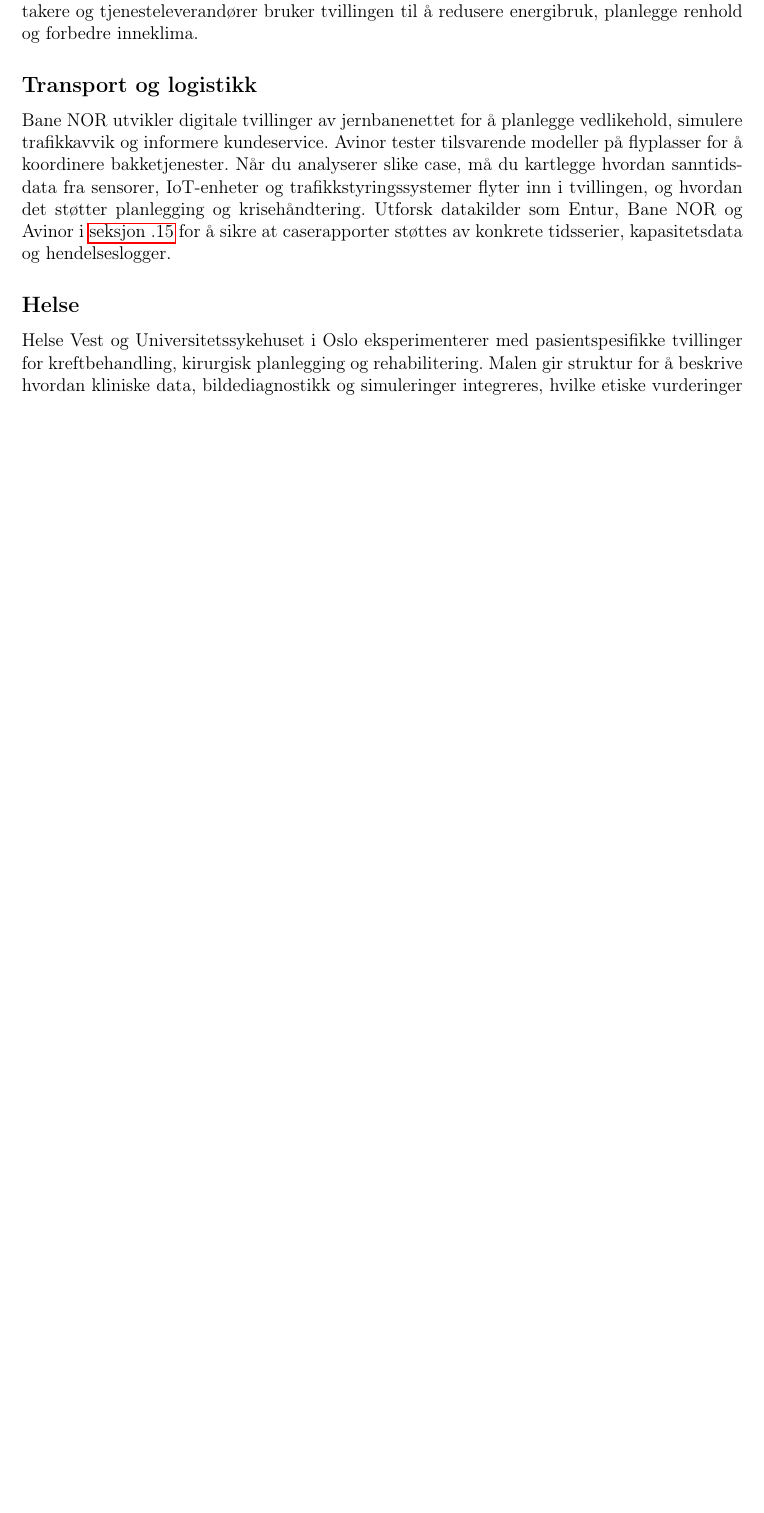
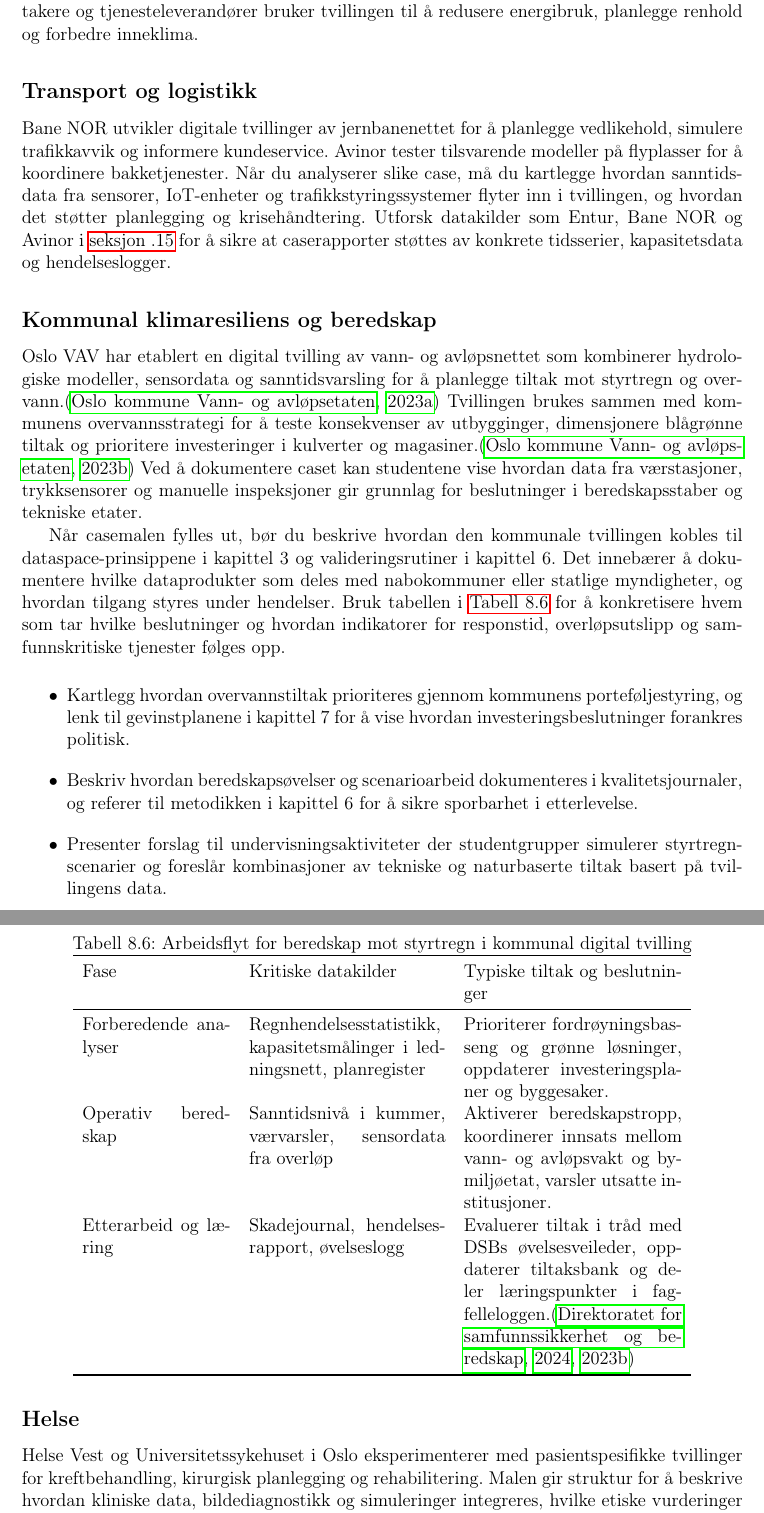
Before and after one commit to Nettking/roborepo, a LaTeX thesis (books/digitaltvilling_masterbok/main.tex, which reads books/digitaltvilling_masterbok/chapters/kapittel08-case.tex): part of page 148 of 201 before the commit and two parts of pages 148 and 149 of 203 after it, the two joined at a grey line, cut so that both start at the same text, the shorter picture padded with empty space. Compiled offline with pdfLaTeX.

Commit message:
Legg til kommunal klima- og beredskapscase i kapittel 8

```diff
--- a/books/digitaltvilling_masterbok/chapters/kapittel08-case.tex
+++ b/books/digitaltvilling_masterbok/chapters/kapittel08-case.tex
@@ -163,6 +163,32 @@ Statsbygg, Oslo kommune og flere norske byer har tatt i bruk digitale modeller s
 
 \subsection*{Transport og logistikk}
 Bane NOR utvikler digitale tvillinger av jernbanenettet for å planlegge vedlikehold, simulere trafikkavvik og informere kundeservice. Avinor tester tilsvarende modeller på flyplasser for å koordinere bakketjenester. Når du analyserer slike case, må du kartlegge hvordan sanntidsdata fra sensorer, IoT-enheter og trafikkstyringssystemer flyter inn i tvillingen, og hvordan det støtter planlegging og krisehåndtering. Utforsk datakilder som Entur, Bane NOR og Avinor i \autoref{sec:transportressurser} for å sikre at caserapporter støttes av konkrete tidsserier, kapasitetsdata og hendelseslogger.
+
+\subsection*{Kommunal klimaresiliens og beredskap}
+Oslo VAV har etablert en digital tvilling av vann- og avløpsnettet som kombinerer hydrologiske modeller, sensordata og sanntidsvarsling for å planlegge tiltak mot styrtregn og overvann.\citep{oslovav2023digital} Tvillingen brukes sammen med kommunens overvannsstrategi for å teste konsekvenser av utbygginger, dimensjonere blågrønne tiltak og prioritere investeringer i kulverter og magasiner.\citep{oslo2023overvann} Ved å dokumentere caset kan studentene vise hvordan data fra værstasjoner, trykksensorer og manuelle inspeksjoner gir grunnlag for beslutninger i beredskapsstaber og tekniske etater.
+
+\begin{table}[h]
+    \centering
+    \caption{Arbeidsflyt for beredskap mot styrtregn i kommunal digital tvilling}
+    \label{tab:kommunal-beredskap}
+    \begin{tabular}{p{3.4cm}p{4.5cm}p{5.0cm}}
+        \toprule
+        Fase & Kritiske datakilder & Typiske tiltak og beslutninger \\
+        \midrule
+        Forberedende analyser & Regnhendelsesstatistikk, kapasitetsmålinger i ledningsnett, planregister & Prioriterer fordrøyningsbasseng og grønne løsninger, oppdaterer investeringsplaner og byggesaker. \\
+        Operativ beredskap & Sanntidsnivå i kummer, værvarsler, sensordata fra overløp & Aktiverer beredskapstropp, koordinerer innsats mellom vann- og avløpsvakt og bymiljøetat, varsler utsatte institusjoner. \\
+        Etterarbeid og læring & Skadejournal, hendelsesrapport, øvelseslogg & Evaluerer tiltak i tråd med DSBs øvelsesveileder, oppdaterer tiltaksbank og deler læringspunkter i fagfelleloggen.\citep{dsb2024nser,dsb2023ovelser} \\
+        \bottomrule
+    \end{tabular}
+\end{table}
+
+Når casemalen fylles ut, bør du beskrive hvordan den kommunale tvillingen kobles til dataspace-prinsippene i kapittel~3 og valideringsrutiner i kapittel~6. Det innebærer å dokumentere hvilke dataprodukter som deles med nabokommuner eller statlige myndigheter, og hvordan tilgang styres under hendelser. Bruk tabellen i \autoref{tab:kommunal-beredskap} for å konkretisere hvem som tar hvilke beslutninger og hvordan indikatorer for responstid, overløpsutslipp og samfunnskritiske tjenester følges opp.
+
+\begin{itemize}
+    \item Kartlegg hvordan overvannstiltak prioriteres gjennom kommunens porteføljestyring, og lenk til gevinstplanene i kapittel~7 for å vise hvordan investeringsbeslutninger forankres politisk.
+    \item Beskriv hvordan beredskapsøvelser og scenarioarbeid dokumenteres i kvalitetsjournaler, og referer til metodikken i kapittel~6 for å sikre sporbarhet i etterlevelse.
+    \item Presenter forslag til undervisningsaktiviteter der studentgrupper simulerer styrtregnscenarier og foreslår kombinasjoner av tekniske og naturbaserte tiltak basert på tvillingens data.
+\end{itemize}
 
 \subsection*{Helse}
 Helse Vest og Universitetssykehuset i Oslo eksperimenterer med pasientspesifikke tvillinger for kreftbehandling, kirurgisk planlegging og rehabilitering. Malen gir struktur for å beskrive hvordan kliniske data, bildediagnostikk og simuleringer integreres, hvilke etiske vurderinger som gjøres, og hvordan pasienter og fagpersonell involveres i beslutninger.
```
Also changed, not shown: books/digitaltvilling_masterbok/completed_tasks.md (+1 -0 lines), books/digitaltvilling_masterbok/plan.md (+1 -1 lines), books/digitaltvilling_masterbok/support/oppgavetavle.md (+1 -0 lines), books/digitaltvilling_masterbok/task_queue.md (+1 -0 lines).
